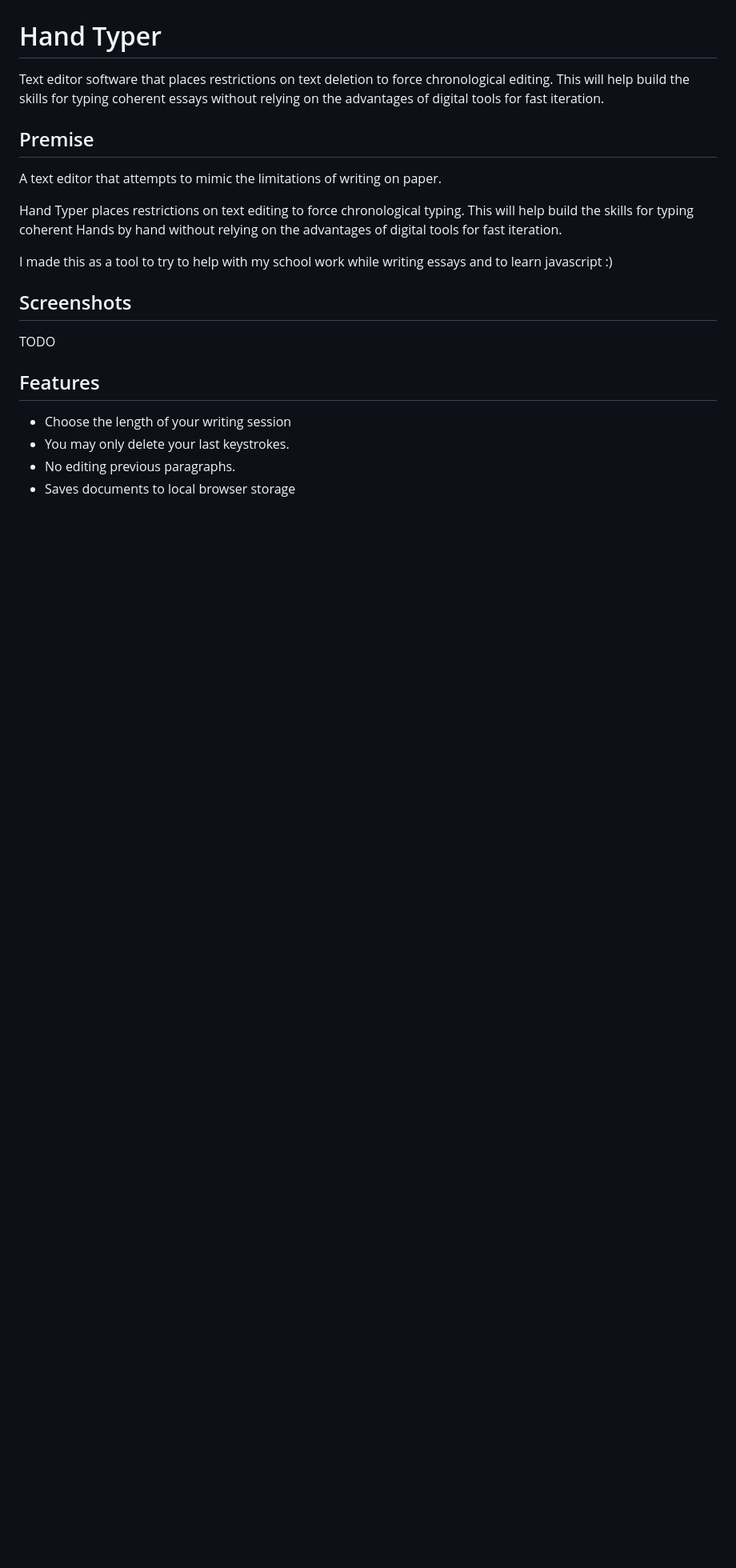
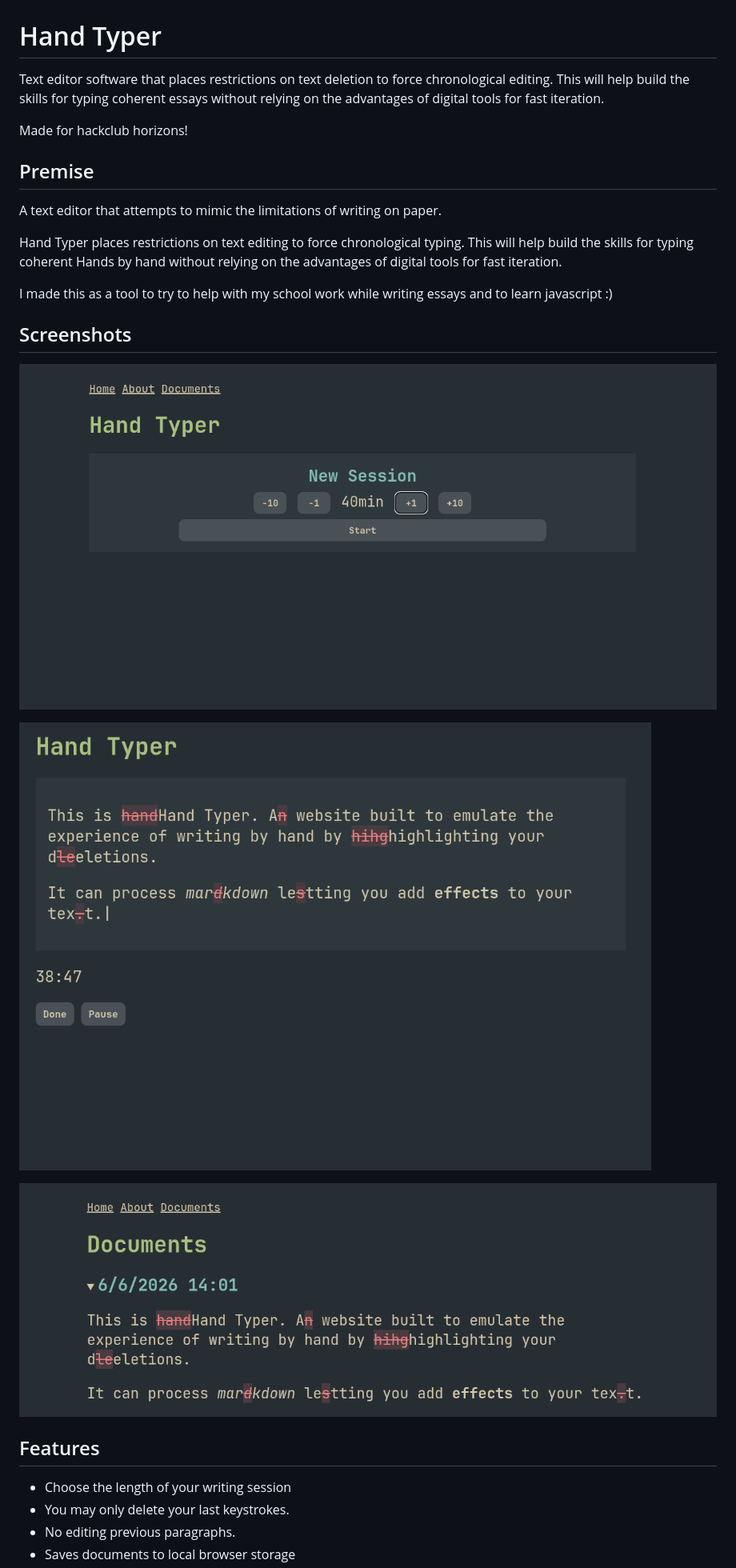
Before and after one commit to Lochi-dot-JPEG/essay-typer, a Markdown page: readme.md, the part around the change printed below. Shown: that part at 80% size. Drawn GitHub-style; pictures changed too: images/ss1.png (added), images/ss2.png (added), images/ss3.png (added); blank space fills up the shorter version.

Commit message:
docs: added readme screenshots

```diff
--- a/readme.md
+++ b/readme.md
@@ -1,6 +1,8 @@
 # Hand Typer
 
 Text editor software that places restrictions on text deletion to force chronological editing. This will help build the skills for typing coherent essays without relying on the advantages of digital tools for fast iteration.
+
+Made for hackclub horizons!
 
 ## Premise
 
@@ -12,7 +14,11 @@ I made this as a tool to try to help with my school work while writing essays an
 
 ## Screenshots
 
-TODO
+![screenshot1](images/ss1.png)
+
+![screenshot2](images/ss2.png)
+
+![screenshot3](images/ss3.png)
 
 ## Features
 
```
Also changed, not shown: other parts of readme.md (+3 -2 lines).
